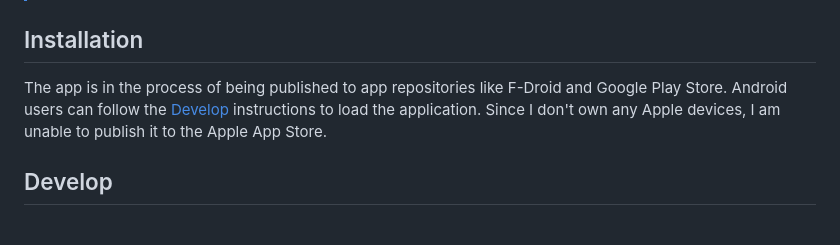
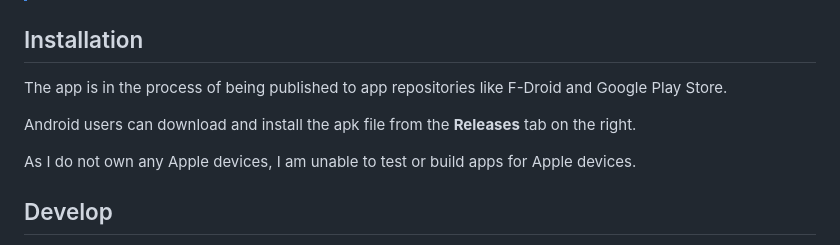
Before and after one commit to SudoWatson/tossright-app, a Markdown page: README.md, the part around one of its changes. Rendered like a GitHub page.

Commit message:
Readme for initial release

```diff
--- a/README.md
+++ b/README.md
@@ -18,7 +19,11 @@ TossRight is a mobile application that is able to image waste, classify what it
 > The model is trained on images on a white background. It will provide the best results if your image is taken in front of a mostly white background, but still is subject to inaccuracies mentioned above. I do suggest taking images in front of non-white backgrounds and providing feedback on them so the model can be trained on my backgrounds and be more useful. It is unlikely to work well on a noisy background regardless though.
 
 ## Installation
-The app is in the process of being published to app repositories like F-Droid and Google Play Store. Android users can follow the [Develop](#develop) instructions to load the application. Since I don't own any Apple devices, I am unable to publish it to the Apple App Store.
+The app is in the process of being published to app repositories like F-Droid and Google Play Store.
+
+Android users can download and install the apk file from the **Releases** tab on the right.
+
+As I do not own any Apple devices, I am unable to test or build apps for Apple devices.
 
 ## Develop
 - Ensure you have the Flutter SDK installed
```
Also changed, not shown: other parts of README.md (+2 -1 lines).
